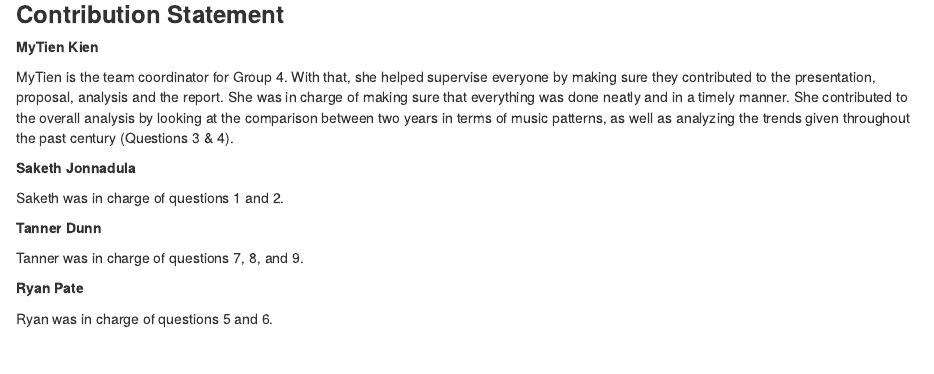
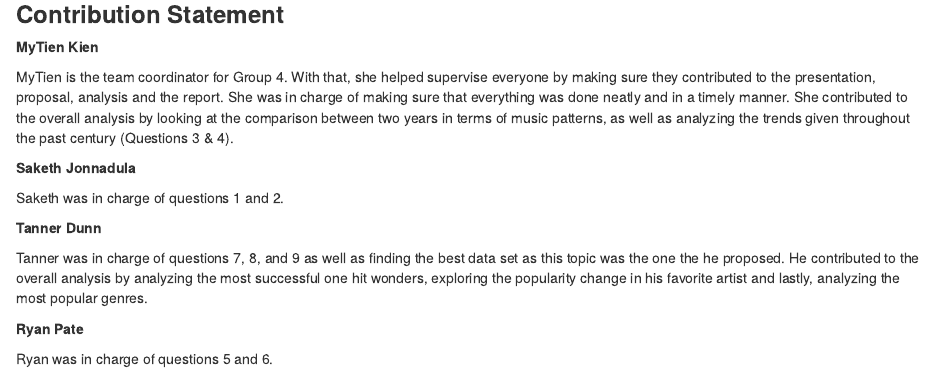
Before and after one commit to kmytien/ds202_final, an R Markdown document (project_report.Rmd): the page in a window 1100 px wide, from 8900 px down. The pictures show the output file project_report.html that the author committed with the source, opened offline.

Commit message:
added contribution statement

```diff
--- a/project_report.Rmd
+++ b/project_report.Rmd
@@ -229,7 +229,7 @@ Saketh was in charge of questions 1 and 2.
 
 **Tanner Dunn**
 
-Tanner was in charge of questions 7, 8, and 9.
+Tanner was in charge of questions 7, 8, and 9 as well as finding the best data set as this topic was the one the he proposed. He contributed to the overall analysis by analyzing the most successful one hit wonders, exploring the popularity change in his favorite artist and lastly, analyzing the most popular genres.
 
 
 **Ryan Pate**
```
Also changed, not shown: project_report.html.
